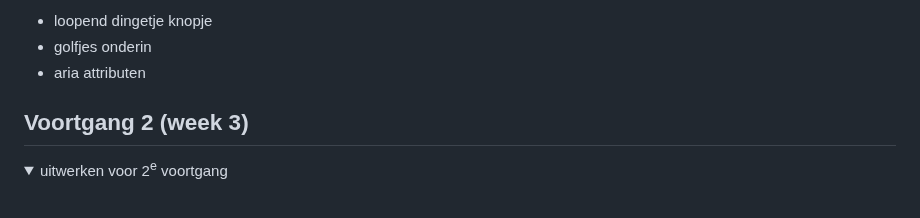
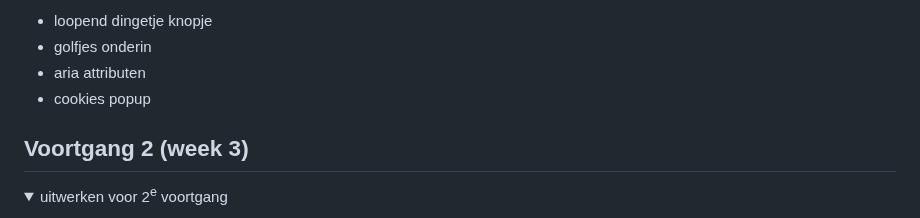
Before and after one commit to thomaaaaaaa/fedthomas, a Markdown page: README.md, the part around the change. Drawn GitHub-style; folded sections open.

```diff
--- a/README.md
+++ b/README.md
@@ -149,6 +149,7 @@ In de surface plane dingen toevoegen:
 - loopend dingetje knopje
 - golfjes onderin
 - aria attributen
+- cookies popup
 
 </details>
 
```
